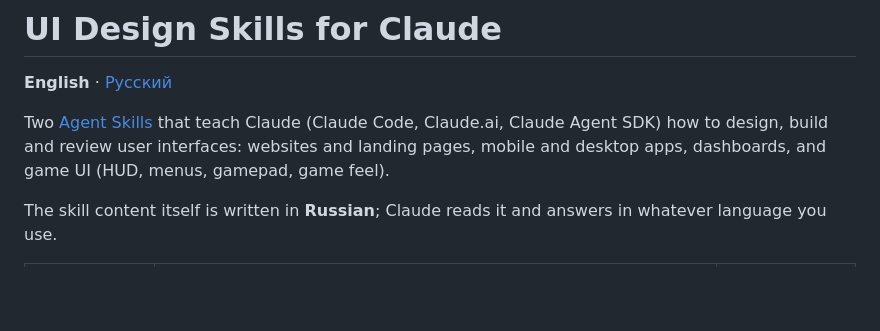
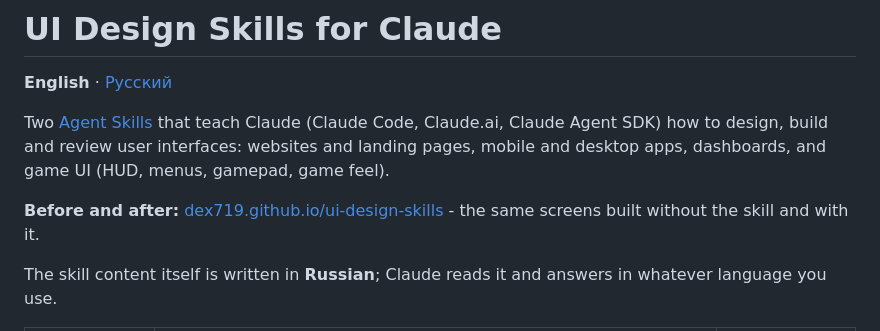
Before and after one commit to Dex719/ui-design-skills, a Markdown page: README.md, the part around the change. GitHub-like rendering; blank space fills up the shorter version.

```diff
--- a/README.md
+++ b/README.md
@@ -3,6 +3,8 @@
 **English** · [Русский](README.ru.md)
 
 Two [Agent Skills](https://docs.claude.com/en/docs/agents-and-tools/agent-skills) that teach Claude (Claude Code, Claude.ai, Claude Agent SDK) how to design, build and review user interfaces: websites and landing pages, mobile and desktop apps, dashboards, and game UI (HUD, menus, gamepad, game feel).
+
+**Before and after:** [dex719.github.io/ui-design-skills](https://dex719.github.io/ui-design-skills/) - the same screens built without the skill and with it.
 
 The skill content itself is written in **Russian**; Claude reads it and answers in whatever language you use.
 
```
Also changed, not shown: README.ru.md (+2 -0 lines).
